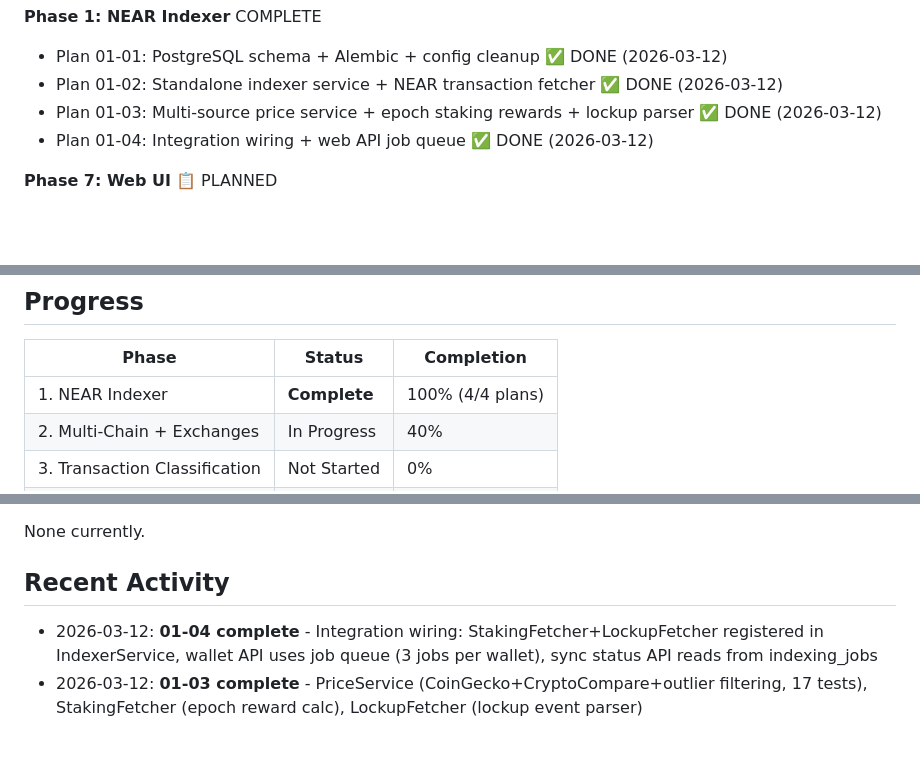
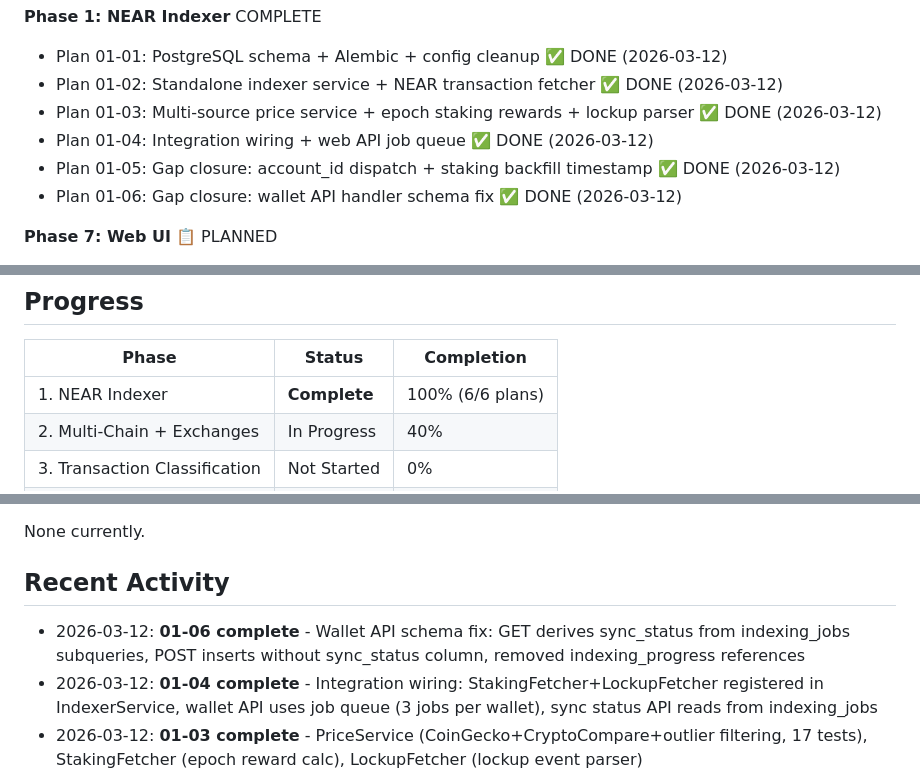
Before and after one commit to VitalPointAI/axiom, a Markdown page: .planning/STATE.md, 3 parts joined by grey strips. Rendered like a GitHub page; blank space fills up the shorter version.

```diff
--- a/.planning/STATE.md
+++ b/.planning/STATE.md
@@ -20,6 +20,8 @@ See: `.planning/PROJECT.md` (updated 2026-02-23)
 - Plan 01-02: Standalone indexer service + NEAR transaction fetcher ✅ DONE (2026-03-12)
 - Plan 01-03: Multi-source price service + epoch staking rewards + lockup parser ✅ DONE (2026-03-12)
 - Plan 01-04: Integration wiring + web API job queue ✅ DONE (2026-03-12)
+- Plan 01-05: Gap closure: account_id dispatch + staking backfill timestamp ✅ DONE (2026-03-12)
+- Plan 01-06: Gap closure: wallet API handler schema fix ✅ DONE (2026-03-12)
 
 **Phase 7: Web UI** 📋 PLANNED
 - Requirements added (UI-01 through UI-08)
@@ -35,7 +37,7 @@ See: `.planning/PROJECT.md` (updated 2026-02-23)
 
 | Phase | Status | Completion |
 |-------|--------|------------|
-| 1. NEAR Indexer | **Complete** | 100% (4/4 plans) |
+| 1. NEAR Indexer | **Complete** | 100% (6/6 plans) |
 | 2. Multi-Chain + Exchanges | In Progress | 40% |
 | 3. Transaction Classification | Not Started | 0% |
 | 4. Cost Basis Engine | Not Started | 0% |
@@ -49,6 +51,7 @@ None currently.
 
 ## Recent Activity
 
+- 2026-03-12: **01-06 complete** - Wallet API schema fix: GET derives sync_status from indexing_jobs subqueries, POST inserts without sync_status column, removed indexing_progress references
 - 2026-03-12: **01-04 complete** - Integration wiring: StakingFetcher+LockupFetcher registered in IndexerService, wallet API uses job queue (3 jobs per wallet), sync status API reads from indexing_jobs
 - 2026-03-12: **01-03 complete** - PriceService (CoinGecko+CryptoCompare+outlier filtering, 17 tests), StakingFetcher (epoch reward calc), LockupFetcher (lockup event parser)
 - 2026-03-12: **01-02 complete** - Standalone IndexerService + NearFetcher (cursor resume, 20 unit tests, Dockerfile updated to service mode)
```
Also changed, not shown: other parts of .planning/STATE.md (+2 -1 lines), .planning/ROADMAP.md (+4 -4 lines), 1 other file.
